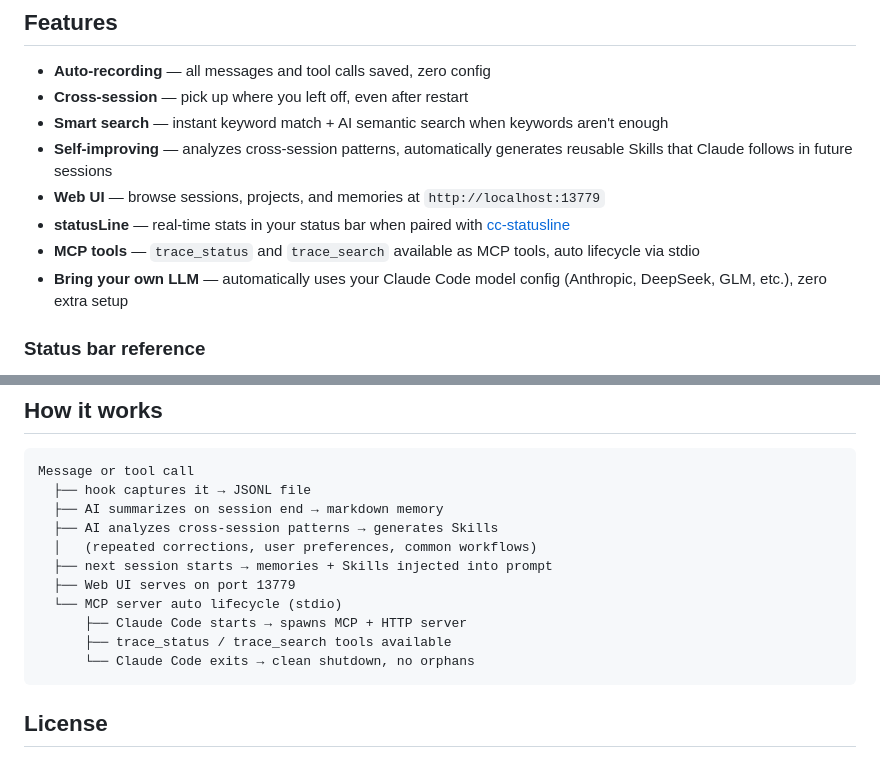
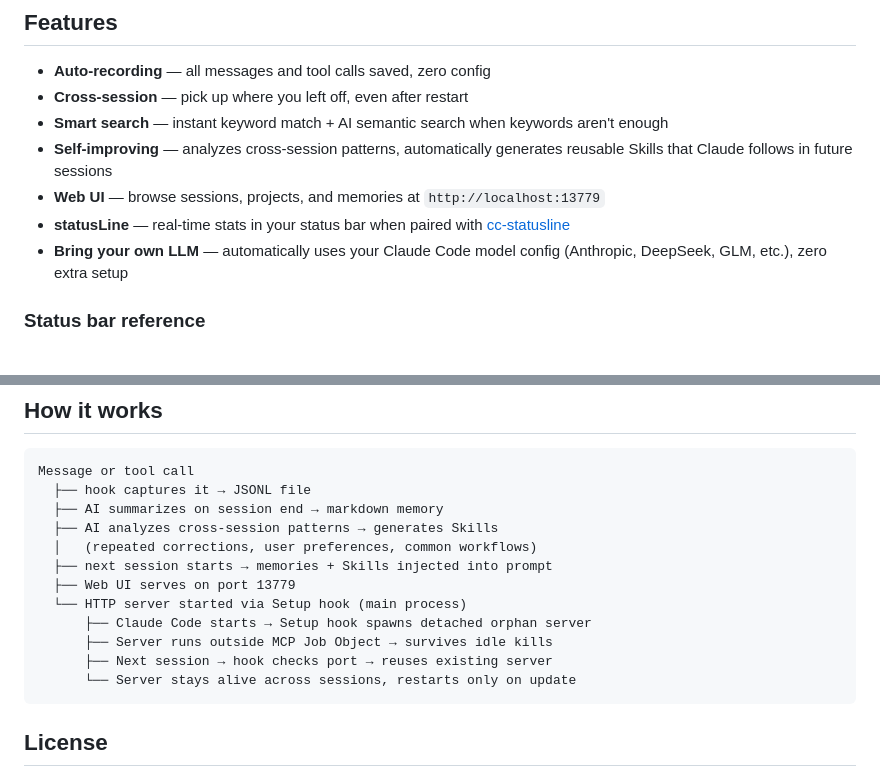
Before and after one commit to kira4094/cc-trace, a Markdown page: README.md, 2 parts joined by grey strips. GitHub-like rendering.

Commit message:
docs: update README — remove MCP section, explain hook-based orphan server architecture

````diff
--- a/README.md
+++ b/README.md
@@ -18,7 +18,6 @@
 - **Self-improving** — analyzes cross-session patterns, automatically generates reusable Skills that Claude follows in future sessions
 - **Web UI** — browse sessions, projects, and memories at `http://localhost:13779`
 - **statusLine** — real-time stats in your status bar when paired with [cc-statusline](https://github.com/kira4094/cc-statusline)
-- **MCP tools** — `trace_status` and `trace_search` available as MCP tools, auto lifecycle via stdio
 - **Bring your own LLM** — automatically uses your Claude Code model config (Anthropic, DeepSeek, GLM, etc.), zero extra setup
 
 ### Status bar reference
@@ -91,10 +90,11 @@ Message or tool call
   │   (repeated corrections, user preferences, common workflows)
   ├── next session starts → memories + Skills injected into prompt
   ├── Web UI serves on port 13779
-  └── MCP server auto lifecycle (stdio)
-      ├── Claude Code starts → spawns MCP + HTTP server
-      ├── trace_status / trace_search tools available
-      └── Claude Code exits → clean shutdown, no orphans
+  └── HTTP server started via Setup hook (main process)
+      ├── Claude Code starts → Setup hook spawns detached orphan server
+      ├── Server runs outside MCP Job Object → survives idle kills
+      ├── Next session → hook checks port → reuses existing server
+      └── Server stays alive across sessions, restarts only on update
 ```
 
 ## License
````
Also changed, not shown: README.zh.md (+5 -5 lines).
